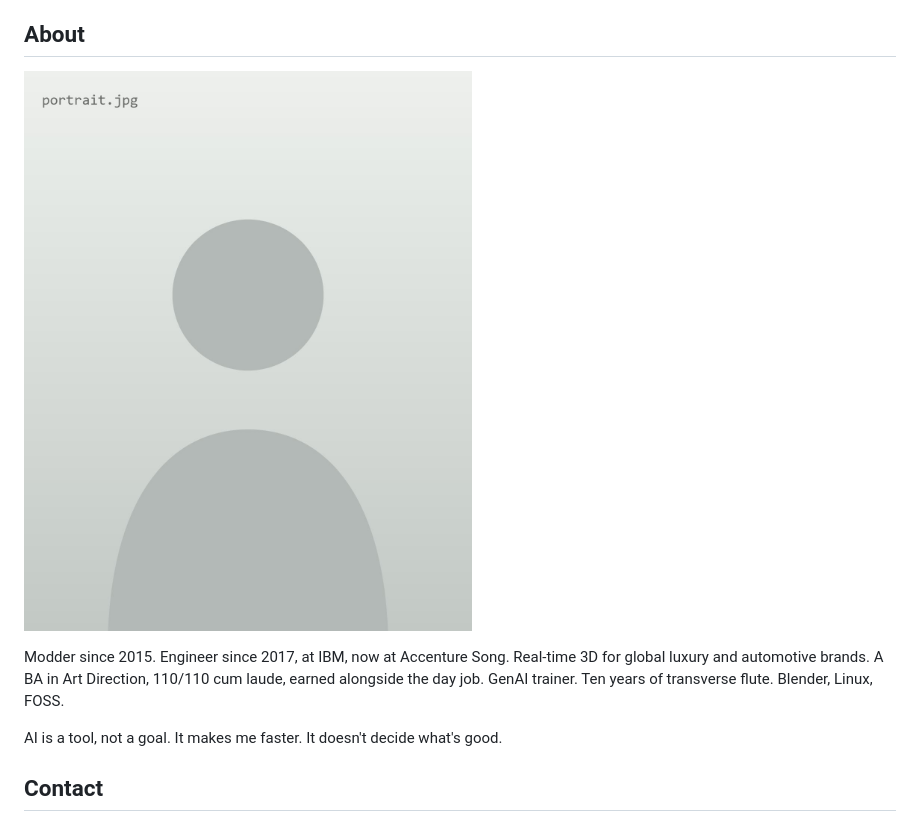
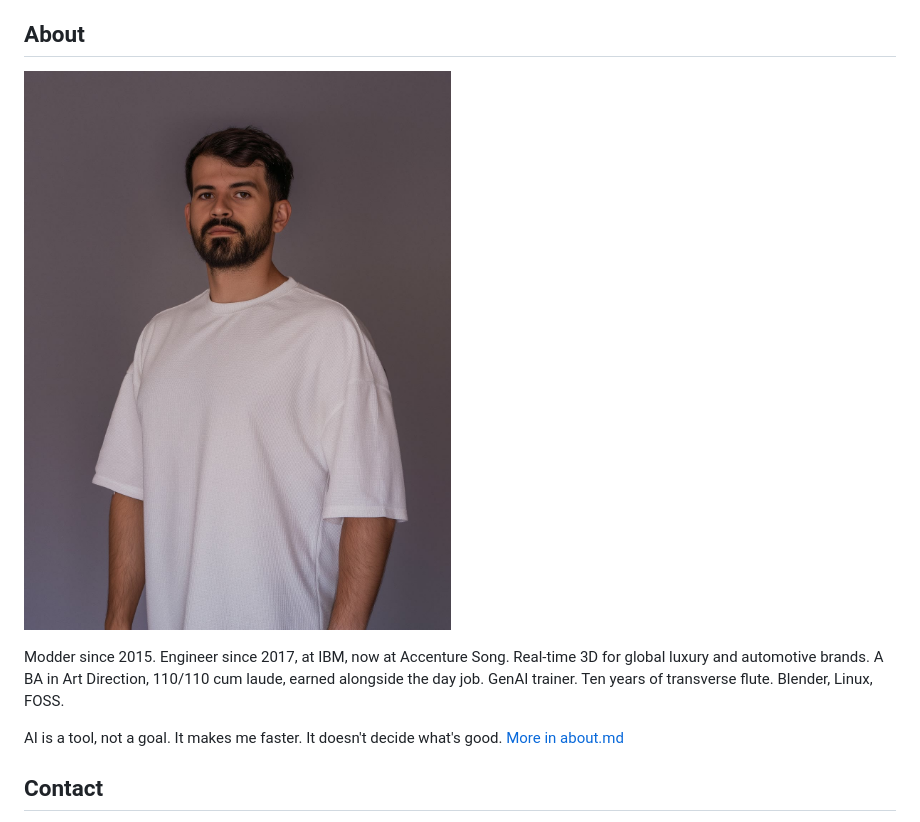
Before and after one commit to stubfx/portfolio, a Markdown page: content/index.md, the part around one of its changes. Rendered like a GitHub page; pictures changed too: content/portrait.jpg.

```diff
--- a/content/index.md
+++ b/content/index.md
@@ -69,7 +69,7 @@ Teaching GenAI to classes of about 50 graduates. Running "AI Way of Work" sessio
 
 Modder since 2015. Engineer since 2017, at IBM, now at Accenture Song. Real-time 3D for global luxury and automotive brands. A BA in Art Direction, 110/110 cum laude, earned alongside the day job. GenAI trainer. Ten years of transverse flute. Blender, Linux, FOSS.
 
-AI is a tool, not a goal. It makes me faster. It doesn't decide what's good.
+AI is a tool, not a goal. It makes me faster. It doesn't decide what's good. [More in about.md](about.md)
 
 ## Contact
 
```
Also changed, not shown: other parts of content/index.md (+1 -1 lines), content/about.md (added, +48 -0 lines), docs/BUILD.md (+1 -0 lines), docs/CONTENT.md (+3 -1 lines), content/portrait.800.jpg, content/suzanne.jpg (added), 6 other files.
